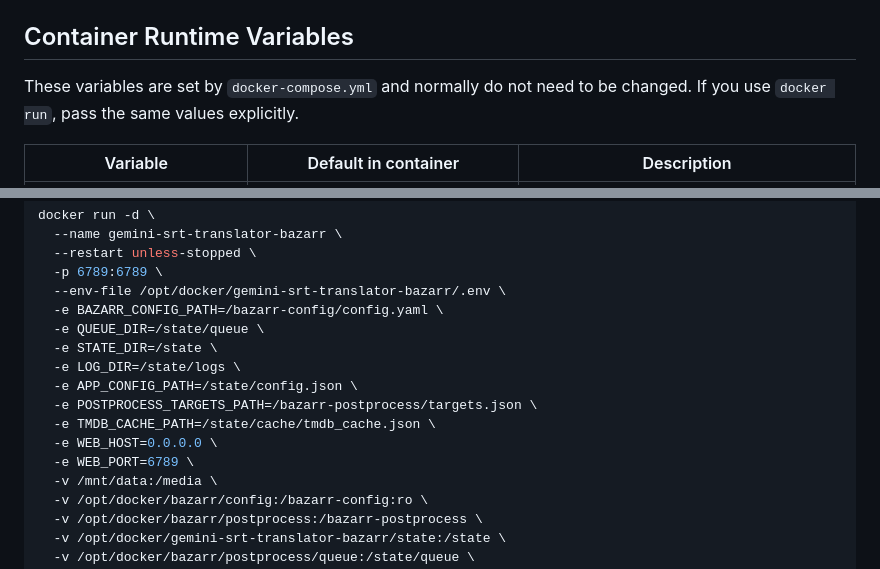
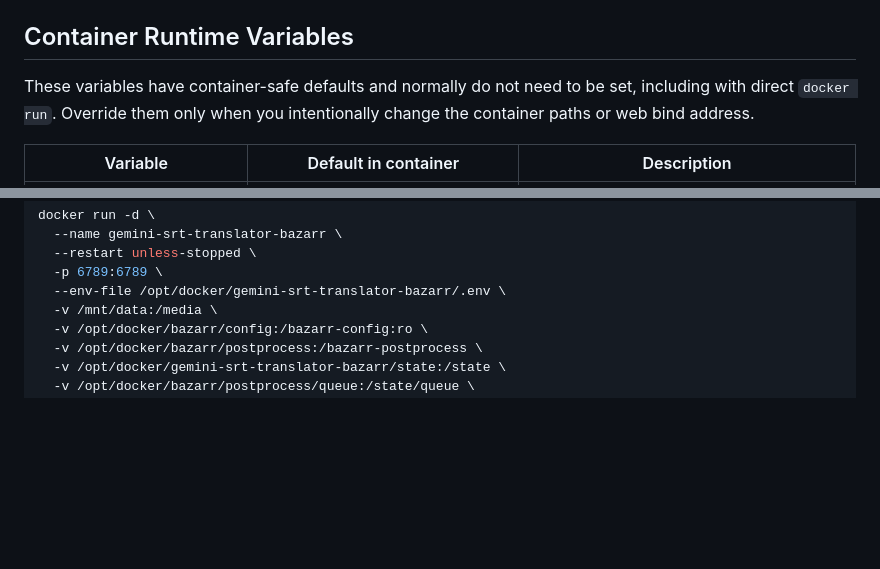
Before and after one commit to kingzleshe/gemini-srt-translator-bazarr, a Markdown page: docs/CONFIGURATION.md, 2 parts joined by grey strips. GitHub-like rendering; blank space fills up the shorter version.

```diff
--- a/docs/CONFIGURATION.md
+++ b/docs/CONFIGURATION.md
@@ -33,8 +33,9 @@ container listen port and host port stay aligned.
 
 ## Container Runtime Variables
 
-These variables are set by `docker-compose.yml` and normally do not need to be
-changed. If you use `docker run`, pass the same values explicitly.
+These variables have container-safe defaults and normally do not need to be set,
+including with direct `docker run`. Override them only when you intentionally
+change the container paths or web bind address.
 
 | Variable | Default in container | Description |
 | --- | --- | --- |
@@ -56,15 +57,6 @@ docker run -d \
   --restart unless-stopped \
   -p 6789:6789 \
   --env-file /opt/docker/gemini-srt-translator-bazarr/.env \
-  -e BAZARR_CONFIG_PATH=/bazarr-config/config.yaml \
-  -e QUEUE_DIR=/state/queue \
-  -e STATE_DIR=/state \
-  -e LOG_DIR=/state/logs \
-  -e APP_CONFIG_PATH=/state/config.json \
-  -e POSTPROCESS_TARGETS_PATH=/bazarr-postprocess/targets.json \
-  -e TMDB_CACHE_PATH=/state/cache/tmdb_cache.json \
-  -e WEB_HOST=0.0.0.0 \
-  -e WEB_PORT=6789 \
   -v /mnt/data:/media \
   -v /opt/docker/bazarr/config:/bazarr-config:ro \
   -v /opt/docker/bazarr/postprocess:/bazarr-postprocess \
```
Also changed, not shown: README.md (+4 -9 lines).
